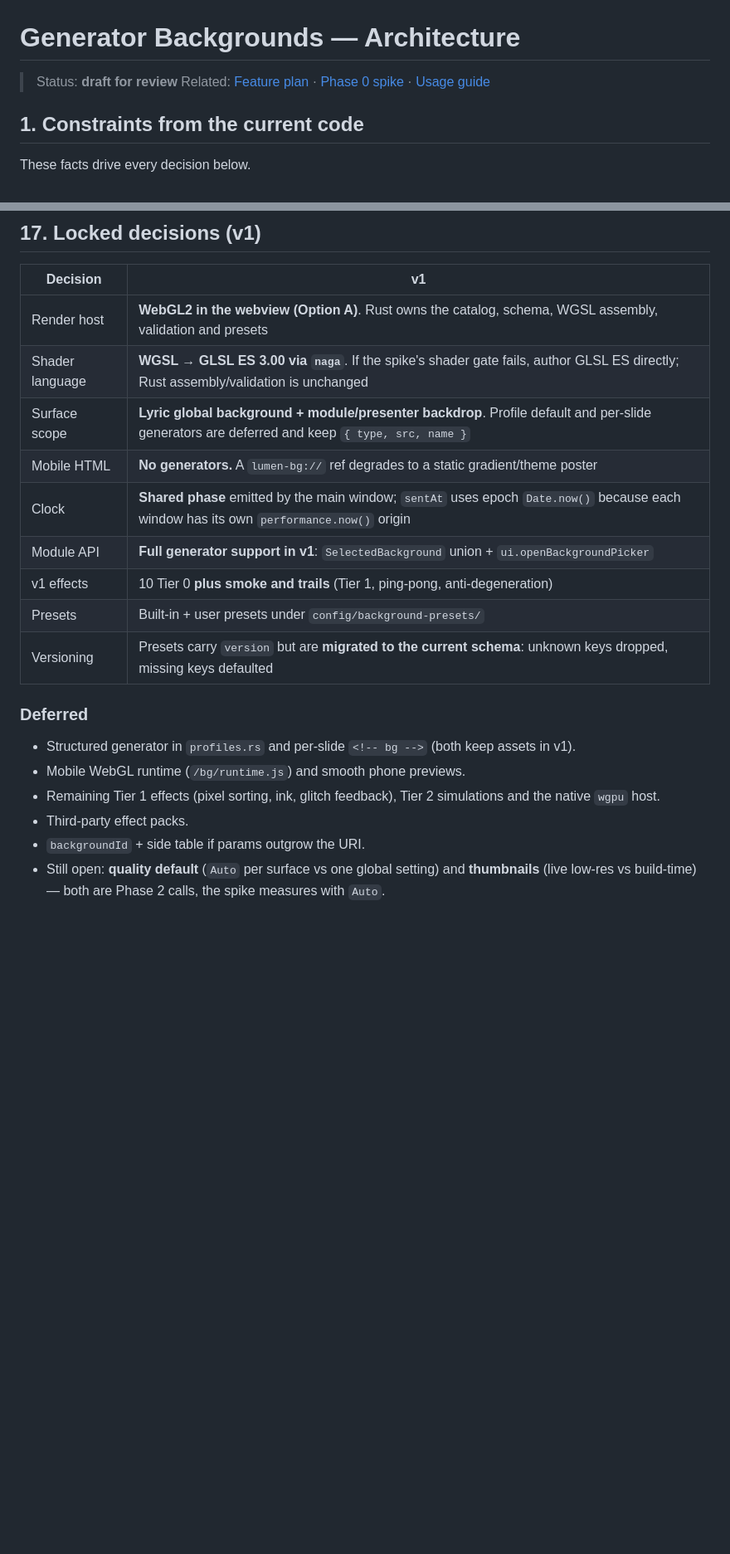
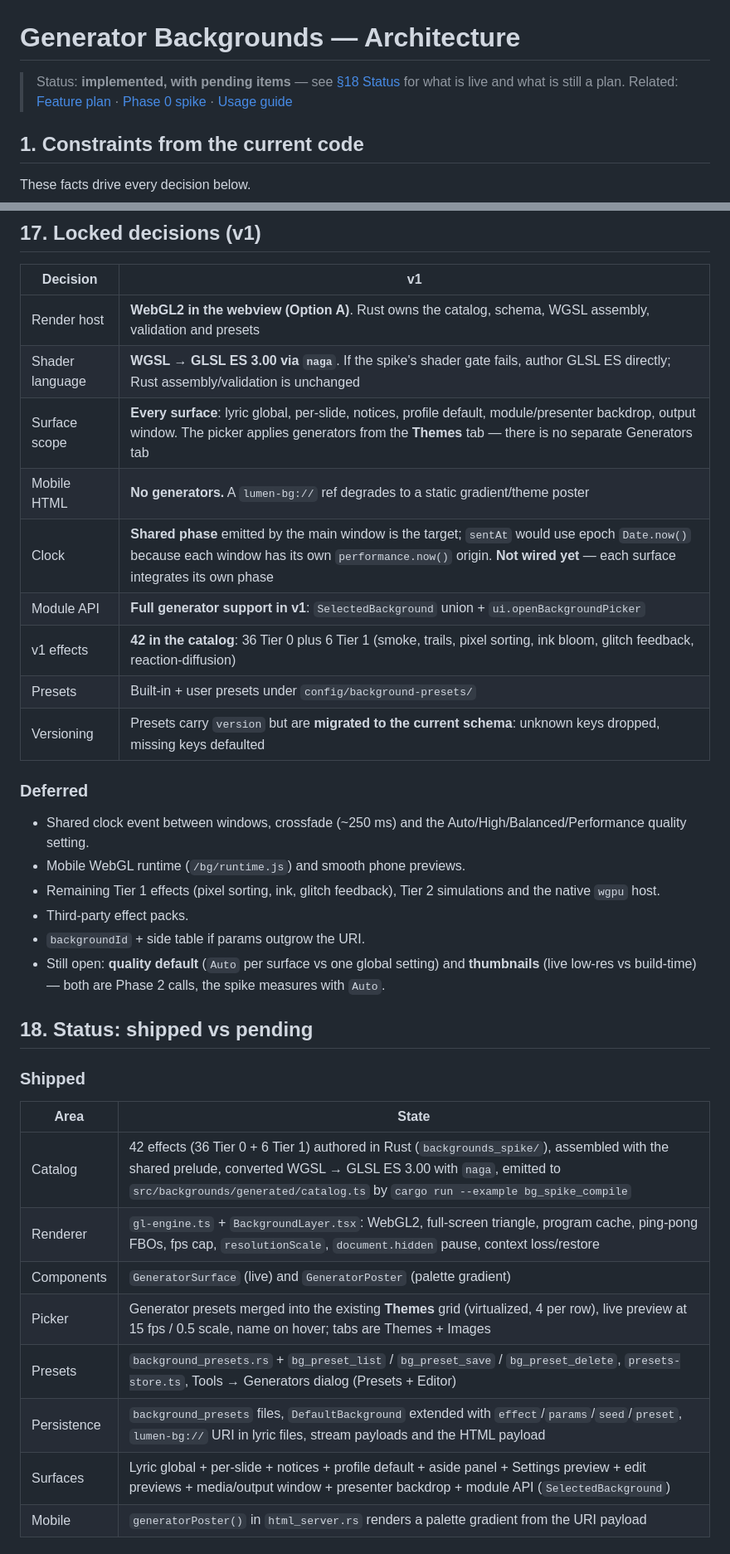
Before and after one commit to Lumen-media/lumen, a Markdown page: docs/architecture/generator-backgrounds-architecture.md, 2 parts joined by grey strips. Shown at 83% size. Rendered like a GitHub page; blank space fills up the shorter version.

```diff
--- a/docs/architecture/generator-backgrounds-architecture.md
+++ b/docs/architecture/generator-backgrounds-architecture.md
@@ -1,6 +1,6 @@
 # Generator Backgrounds — Architecture
 
-> Status: **draft for review**
+> Status: **implemented, with pending items** — see [§18 Status](#18-status-shipped-vs-pending) for what is live and what is still a plan.
 > Related: [Feature plan](./generator-backgrounds-plan.md) · [Phase 0 spike](./generator-backgrounds-spike.md) · [Usage guide](../usability/generator-backgrounds-usage.md)
 
 ## 1. Constraints from the current code
@@ -594,19 +614,35 @@ Detailed tasks, gates and measurement protocol: [generator-backgrounds-spike.md]
 |---|---|
 | Render host | **WebGL2 in the webview (Option A)**. Rust owns the catalog, schema, WGSL assembly, validation and presets |
 | Shader language | **WGSL → GLSL ES 3.00 via `naga`**. If the spike's shader gate fails, author GLSL ES directly; Rust assembly/validation is unchanged |
-| Surface scope | **Lyric global background + module/presenter backdrop**. Profile default and per-slide generators are deferred and keep `{ type, src, name }` |
+| Surface scope | **Every surface**: lyric global, per-slide, notices, profile default, module/presenter backdrop, output window. The picker applies generators from the **Themes** tab — there is no separate Generators tab |
 | Mobile HTML | **No generators.** A `lumen-bg://` ref degrades to a static gradient/theme poster |
-| Clock | **Shared phase** emitted by the main window; `sentAt` uses epoch `Date.now()` because each window has its own `performance.now()` origin |
+| Clock | **Shared phase** emitted by the main window is the target; `sentAt` would use epoch `Date.now()` because each window has its own `performance.now()` origin. **Not wired yet** — each surface integrates its own phase |
 | Module API | **Full generator support in v1**: `SelectedBackground` union + `ui.openBackgroundPicker` |
-| v1 effects | 10 Tier 0 **plus smoke and trails** (Tier 1, ping-pong, anti-degeneration) |
+| v1 effects | **42 in the catalog**: 36 Tier 0 plus 6 Tier 1 (smoke, trails, pixel sorting, ink bloom, glitch feedback, reaction-diffusion) |
 | Presets | Built-in + user presets under `config/background-presets/` |
 | Versioning | Presets carry `version` but are **migrated to the current schema**: unknown keys dropped, missing keys defaulted |
 
 ### Deferred
 
-- Structured generator in `profiles.rs` and per-slide `<!-- bg -->` (both keep assets in v1).
+- Shared clock event between windows, crossfade (~250 ms) and the Auto/High/Balanced/Performance quality setting.
 - Mobile WebGL runtime (`/bg/runtime.js`) and smooth phone previews.
 - Remaining Tier 1 effects (pixel sorting, ink, glitch feedback), Tier 2 simulations and the native `wgpu` host.
 - Third-party effect packs.
 - `backgroundId` + side table if params outgrow the URI.
 - Still open: **quality default** (`Auto` per surface vs one global setting) and **thumbnails** (live low-res vs build-time) — both are Phase 2 calls, the spike measures with `Auto`.
+
+## 18. Status: shipped vs pending
+
+### Shipped
+
+| Area | State |
+|---|---|
+| Catalog | 42 effects (36 Tier 0 + 6 Tier 1) authored in Rust (`backgrounds_spike/`), assembled with the shared prelude, converted WGSL → GLSL ES 3.00 with `naga`, emitted to `src/backgrounds/generated/catalog.ts` by `cargo run --example bg_spike_compile` |
+| Renderer | `gl-engine.ts` + `BackgroundLayer.tsx`: WebGL2, full-screen triangle, program cache, ping-pong FBOs, fps cap, `resolutionScale`, `document.hidden` pause, context loss/restore |
+| Components | `GeneratorSurface` (live) and `GeneratorPoster` (palette gradient) |
+| Picker | Generator presets merged into the existing **Themes** grid (virtualized, 4 per row), live preview at 15 fps / 0.5 scale, name on hover; tabs are Themes + Images |
+| Presets | `background_presets.rs` + `bg_preset_list` / `bg_preset_save` / `bg_preset_delete`, `presets-store.ts`, Tools → Generators dialog (Presets + Editor) |
+| Persistence | `background_presets` files, `DefaultBackground` extended with `effect`/`params`/`seed`/`preset`, `lumen-bg://` URI in lyric files, stream payloads and the HTML payload |
+| Surfaces | Lyric global + per-slide + notices + profile default + aside panel + Settings preview + edit previews + media/output window + presenter backdrop + module API (`SelectedBackground`) |
+| Mobile | `generatorPoster()` in `html_server.rs` renders a palette gradient from the URI payload |
+
```
Also changed, not shown: other parts of docs/architecture/generator-backgrounds-architecture.md (+82 -50 lines), docs/architecture/generator-backgrounds-plan.md (+27 -28 lines), docs/usability/generator-backgrounds-usage.md (+40 -48 lines).
